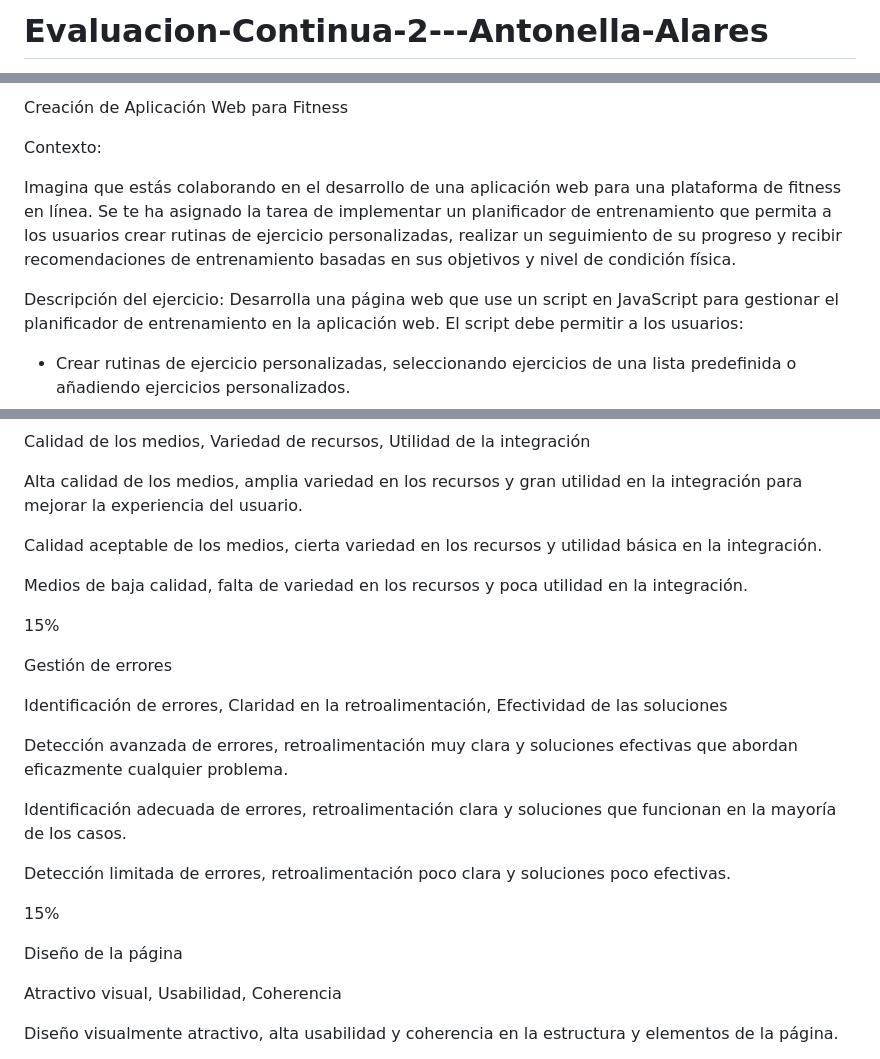
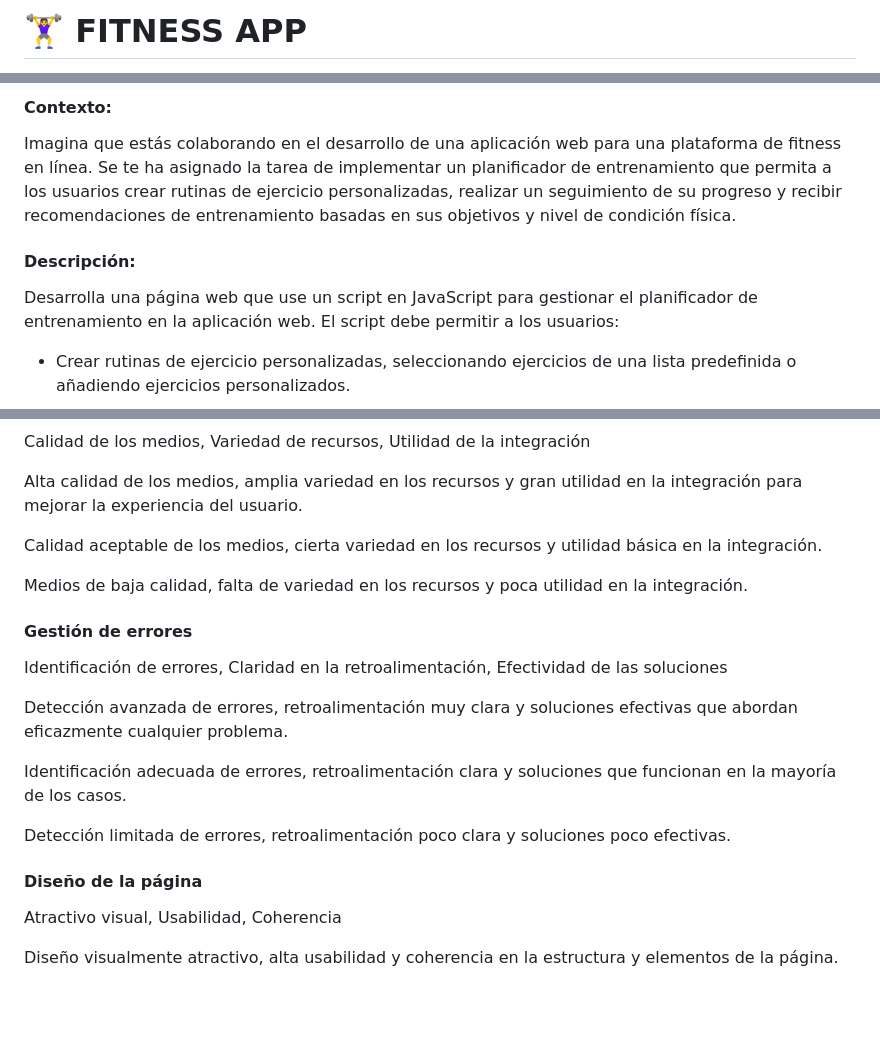
Before and after one commit to antonellaOvO/Evaluacion-Continua-2---Antonella-Alares, a Markdown page: README.md, 3 parts joined by grey strips. Drawn GitHub-style; blank space fills up the shorter version.

```diff
--- a/README.md
+++ b/README.md
@@ -1,2 +1,2 @@
-# Evaluacion-Continua-2---Antonella-Alares
+# 🏋️‍♀️ FITNESS APP
 
@@ -4,14 +6,11 @@ Ejercicio Evaluación Continua 2
 
 
-Creación de Aplicación Web para Fitness
-
-
-Contexto:
+#### Contexto:
 
 Imagina que estás colaborando en el desarrollo de una aplicación web para una plataforma de fitness en línea. Se te ha asignado la tarea de implementar un planificador de entrenamiento que permita a los usuarios crear rutinas de ejercicio personalizadas, realizar un seguimiento de su progreso y recibir recomendaciones de entrenamiento basadas en sus objetivos y nivel de condición física.
 
 
-Descripción del ejercicio:
+#### Descripción:
 Desarrolla una página web que use un script en JavaScript para gestionar el planificador de entrenamiento en la aplicación web. El script debe permitir a los usuarios:
 
 - Crear rutinas de ejercicio personalizadas, seleccionando ejercicios de una lista predefinida o añadiendo ejercicios personalizados.
@@ -124,9 +82,9 @@ Calidad aceptable de los medios, cierta variedad en los recursos y utilidad bás
 
 Medios de baja calidad, falta de variedad en los recursos y poca utilidad en la integración.
 
-15%
 
-Gestión de errores
+
+#### Gestión de errores
 
 Identificación de errores, Claridad en la retroalimentación, Efectividad de las soluciones
 
@@ -136,9 +94,9 @@ Identificación adecuada de errores, retroalimentación clara y soluciones que f
 
 Detección limitada de errores, retroalimentación poco clara y soluciones poco efectivas.
 
-15%
 
-Diseño de la página
+
+#### Diseño de la página
 
 Atractivo visual, Usabilidad, Coherencia
 
```
Also changed, not shown: other parts of README.md (+12 -51 lines).
